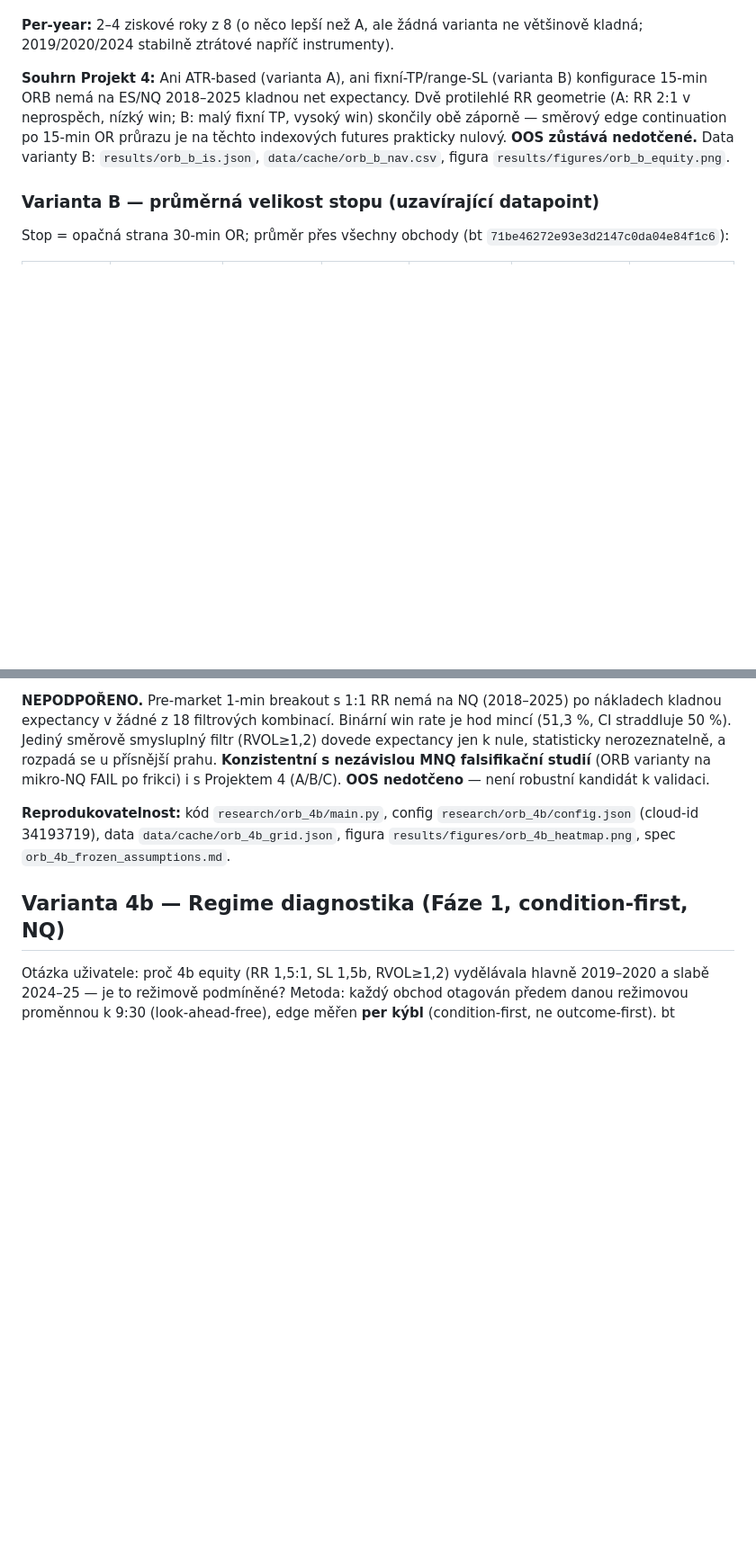
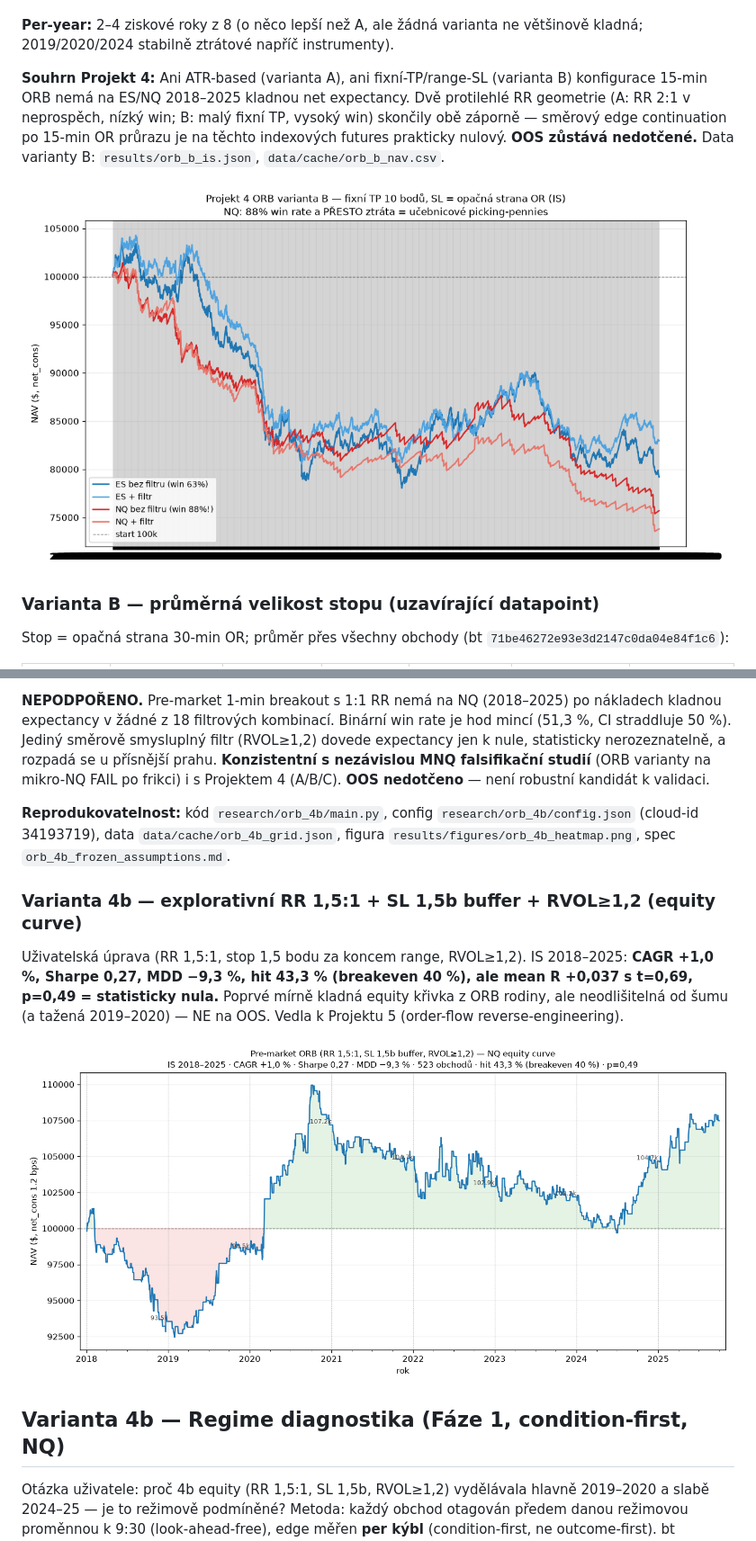
Before and after one commit to strongchicken04/Strong-Chicken-Journal, a Markdown page: PLAYBOOK_orb.md, 2 parts joined by grey strips. Shown at 90% size. Drawn GitHub-style; blank space fills up the shorter version.

```diff
--- a/PLAYBOOK_orb.md
+++ b/PLAYBOOK_orb.md
@@ -136,7 +136,9 @@ Tohle NEjsou úpravy k „doladění" současné strategie (to by byl overfittin
 
 **Per-year:** 2–4 ziskové roky z 8 (o něco lepší než A, ale žádná varianta ne většinově kladná; 2019/2020/2024 stabilně ztrátové napříč instrumenty).
 
-**Souhrn Projekt 4:** Ani ATR-based (varianta A), ani fixní-TP/range-SL (varianta B) konfigurace 15-min ORB nemá na ES/NQ 2018–2025 kladnou net expectancy. Dvě protilehlé RR geometrie (A: RR 2:1 v neprospěch, nízký win; B: malý fixní TP, vysoký win) skončily obě záporně — směrový edge continuation po 15-min OR průrazu je na těchto indexových futures prakticky nulový. **OOS zůstává nedotčené.** Data varianty B: `results/orb_b_is.json`, `data/cache/orb_b_nav.csv`, figura `results/figures/orb_b_equity.png`.
+**Souhrn Projekt 4:** Ani ATR-based (varianta A), ani fixní-TP/range-SL (varianta B) konfigurace 15-min ORB nemá na ES/NQ 2018–2025 kladnou net expectancy. Dvě protilehlé RR geometrie (A: RR 2:1 v neprospěch, nízký win; B: malý fixní TP, vysoký win) skončily obě záporně — směrový edge continuation po 15-min OR průrazu je na těchto indexových futures prakticky nulový. **OOS zůstává nedotčené.** Data varianty B: `results/orb_b_is.json`, `data/cache/orb_b_nav.csv`.
+
+![Varianta B — equity křivky (NQ 88 % win rate a přesto ztráta)](results/figures/orb_b_equity.png)
 
 ### Varianta B — průměrná velikost stopu (uzavírající datapoint)
 
@@ -235,6 +241,12 @@ Nejlepší buňky (RVOL=1,2, ATR=off, přes P) jsou sice vedle sebe (−0,006 /
 
 **Reprodukovatelnost:** kód `research/orb_4b/main.py`, config `research/orb_4b/config.json` (cloud-id 34193719), data `data/cache/orb_4b_grid.json`, figura `results/figures/orb_4b_heatmap.png`, spec `orb_4b_frozen_assumptions.md`.
 
+### Varianta 4b — explorativní RR 1,5:1 + SL 1,5b buffer + RVOL≥1,2 (equity curve)
+
+Uživatelská úprava (RR 1,5:1, stop 1,5 bodu za koncem range, RVOL≥1,2). IS 2018–2025: **CAGR +1,0 %, Sharpe 0,27, MDD −9,3 %, hit 43,3 % (breakeven 40 %), ale mean R +0,037 s t=0,69, p=0,49 = statisticky nula.** Poprvé mírně kladná equity křivka z ORB rodiny, ale neodlišitelná od šumu (a tažená 2019–2020) — NE na OOS. Vedla k Projektu 5 (order-flow reverse-engineering).
+
+![Explorativní 4b RR1,5 equity curve](results/figures/orb_4b_equity.png)
+
 ## Varianta 4b — Regime diagnostika (Fáze 1, condition-first, NQ)
 
 Otázka uživatele: proč 4b equity (RR 1,5:1, SL 1,5b, RVOL≥1,2) vydělávala hlavně 2019–2020 a slabě 2024–25 — je to režimově podmíněné? Metoda: každý obchod otagován předem danou režimovou proměnnou k 9:30 (look-ahead-free), edge měřen **per kýbl** (condition-first, ne outcome-first). bt `1539f697a2a2b49ed7b35f18fe53cdb3`.
```
Also changed, not shown: other parts of PLAYBOOK_orb.md (+6 -2 lines), PLAYBOOK_vwap_trend.md (+7 -1 lines).
